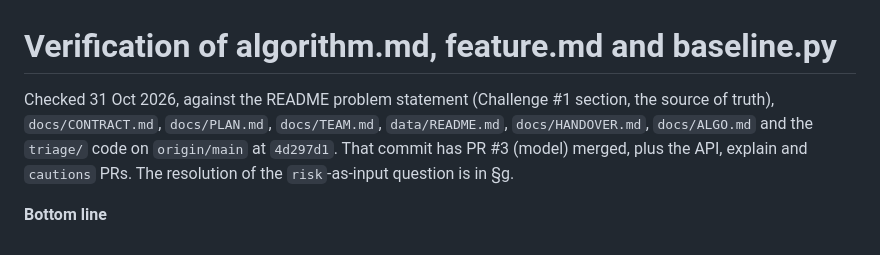
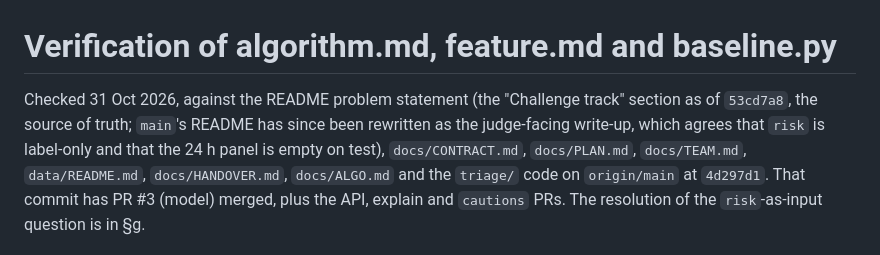
Before and after one commit to tommyquak/autohack, a Markdown page: docs/algorithm/VERIFICATION.md, the part around the change. Drawn GitHub-style.

Commit message:
VERIFICATION: pin README problem-statement reference to 53cd7a8
Co-Authored-By: Claude Opus 5.5 <noreply@anthropic.com>

```diff
--- a/docs/algorithm/VERIFICATION.md
+++ b/docs/algorithm/VERIFICATION.md
@@ -1,6 +1,8 @@
 # Verification of algorithm.md, feature.md and baseline.py
 
-Checked 31 Oct 2026, against the README problem statement (Challenge #1 section, the source of truth),
+Checked 31 Oct 2026, against the README problem statement (the "Challenge track" section as of `53cd7a8`, the
+source of truth; `main`'s README has since been rewritten as the judge-facing write-up, which agrees that `risk` is
+label-only and that the 24 h panel is empty on test),
 `docs/CONTRACT.md`, `docs/PLAN.md`, `docs/TEAM.md`, `data/README.md`, `docs/HANDOVER.md`, `docs/ALGO.md` and the
 `triage/` code on `origin/main` at `4d297d1`. That commit has PR #3 (model) merged, plus the API, explain and
 `cautions` PRs. The resolution of the `risk`-as-input question is in §g.
```
